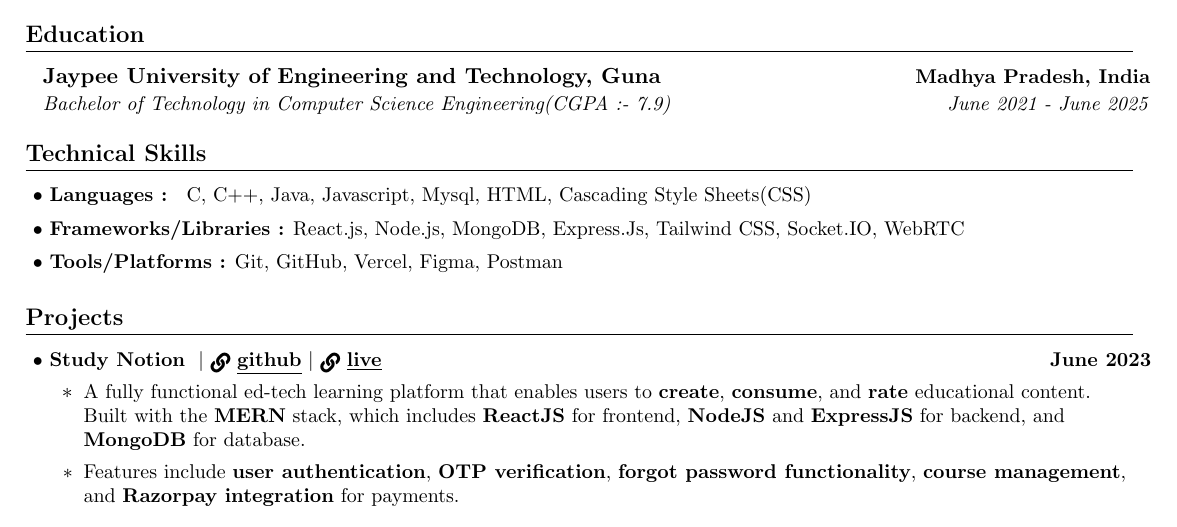
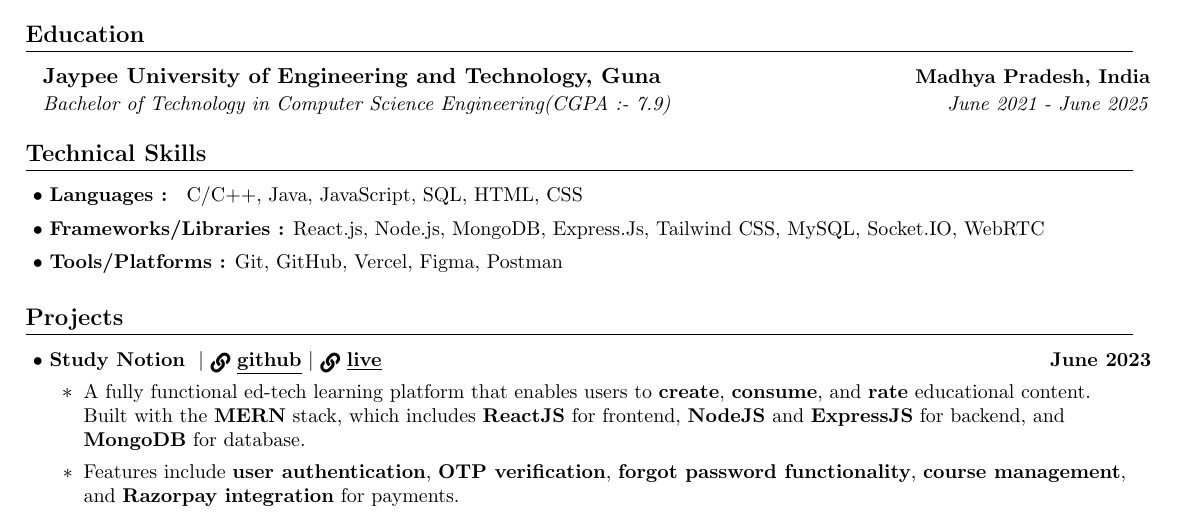
Before and after one commit to abhikant12/Resume_Template, a LaTeX document (main.tex): part of the page, cut so that both start at the same text. Compiled offline with pdfLaTeX.

Commit message:
Update main.tex

```diff
--- a/main.tex
+++ b/main.tex
@@ -141,8 +141,8 @@
  \begin{itemize}[leftmargin=0.12in, label={}]
         \vspace{2pt}
 	\small{\item{
- 	\hspace{-5pt}• \textbf{Languages : }{ C, C++, Java, Javascript, Mysql, HTML, Cascading Style Sheets(CSS) } \\  \vspace{5pt}
-        \hspace{-5pt}• \textbf{Frameworks/Libraries :}  {React.js, Node.js, MongoDB, Express.Js, Tailwind CSS, Socket.IO, WebRTC   } \\  \vspace{5pt}
+ 	\hspace{-5pt}• \textbf{Languages : }{ C/C++, Java, JavaScript, SQL, HTML, CSS } \\  \vspace{5pt}
+        \hspace{-5pt}• \textbf{Frameworks/Libraries :}  {React.js, Node.js, MongoDB, Express.Js, Tailwind CSS,  MySQL, Socket.IO, WebRTC   } \\  \vspace{5pt}
         \hspace{-5pt}• \textbf{Tools/Platforms :}  {Git, GitHub, Vercel, Figma, Postman} \\
 	}}
  \end{itemize}
```
